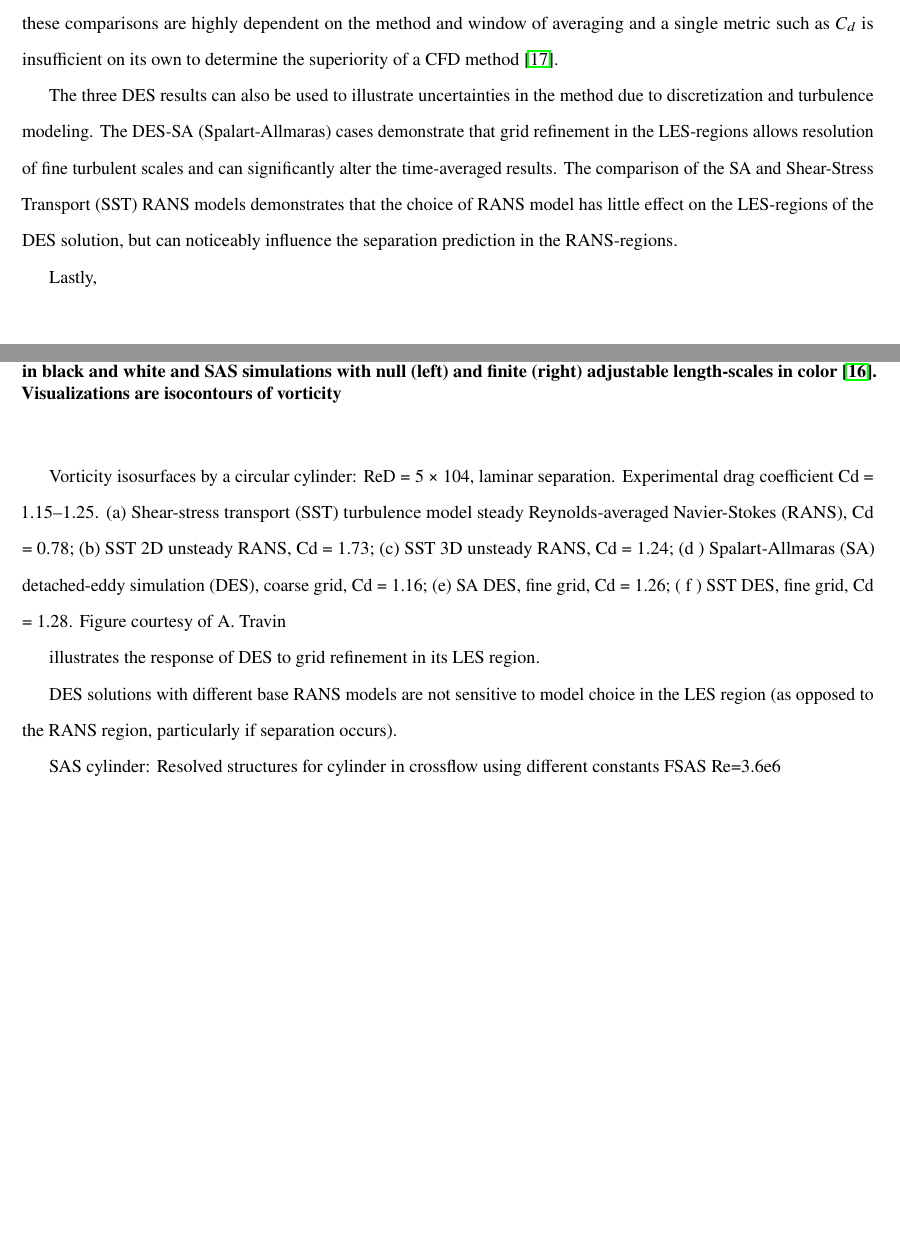
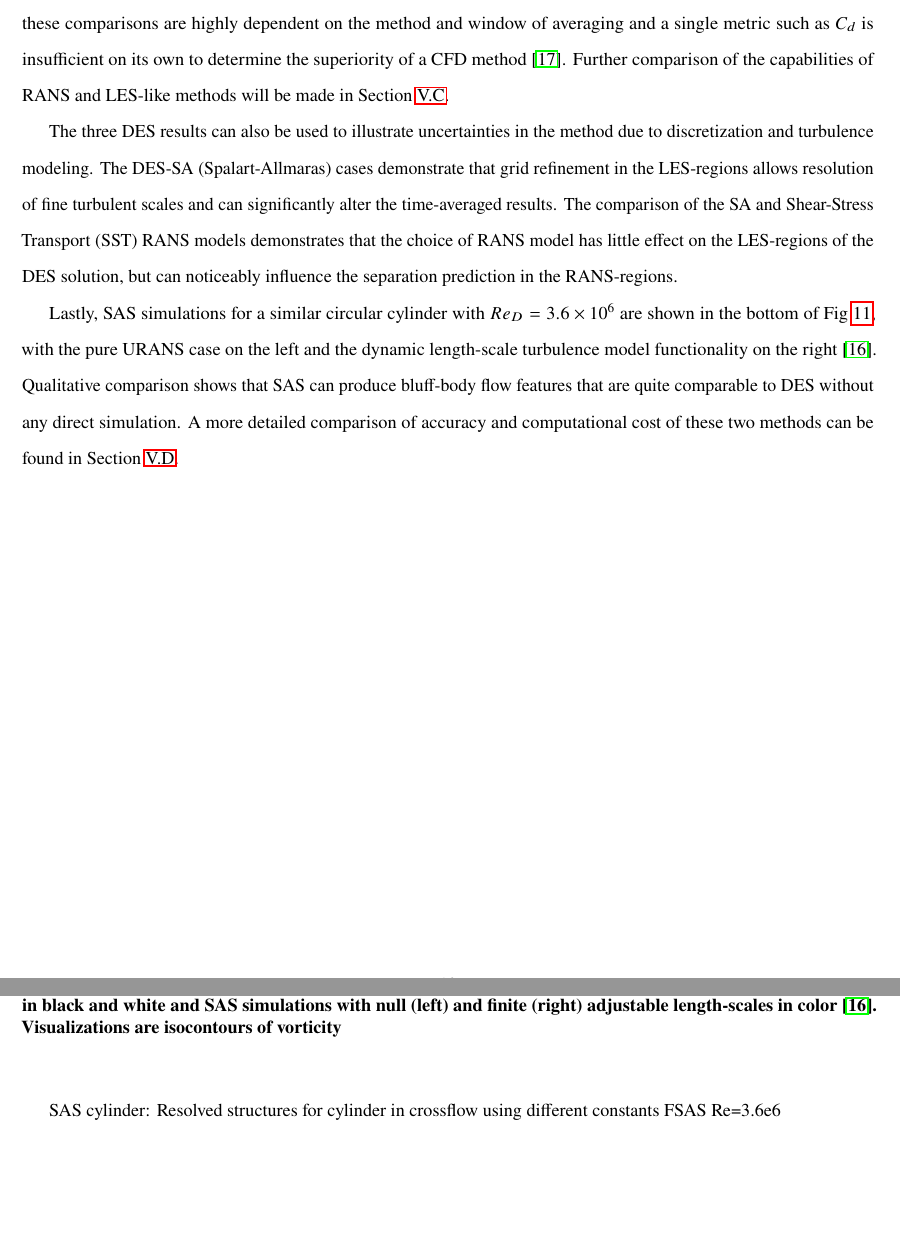
Before and after one commit to ldhalstrom/mae210b_turb, a LaTeX paper (turbStudy_bluffBody/writeup/mae210b_BluffBodyTurb.tex): two parts of pages 10 and 11 of 23, joined at a grey line, cut so that both start at the same text, the shorter picture padded with empty space. Compiled offline with pdfLaTeX.

Commit message:
finish initial turb model comparison

```diff
--- a/turbStudy_bluffBody/writeup/mae210b_BluffBodyTurb.tex
+++ b/turbStudy_bluffBody/writeup/mae210b_BluffBodyTurb.tex
@@ -432,11 +424,11 @@ In this instance, we are observing simulations for a diameter-based Reynolds num
 
 The simplest of all of these models is the steady RANS case (a), where the wake vorticity isocontours demonstrate that only the two-dimensional separated shear layer is predicted. This very low-fidelity wake results in a correspondingly inaccurate $C_d$ compared to the wind tunnel range. RANS simulations can be significantly improved, however, by modeling time-accurate changes in the mean and allowing three-dimensional flow effects to develop, as is the case for 3D URANS.  In this simulation, the flow is significantly more realistic than steady RANS, though much of the three-dimensionality is still suppressed \cite{spalart2009detachededdy}.  Averaging and integration of this wake behavior results in a $C_d$ that is just within the upper range of the wind tunnel values, which is a significant improvement upon steady RANS.
 
-Even higher-fidelity results may be obtained from LES-based methods such as DES, for which three cases are shown in Fig~\ref{fig:cylinderturbmodels}. For all three cases, it is obvious that the application of DNS to the larger turbulence scales results in a more three-dimensional and life-like simulation of turbulent wake effects. This improvement in modeling can be useful for engineering design cases that require unsteady loading or acoustic profile data. The time-averaged $C_d$ values for each DES case, however, remain on the fringes of the experimental range, suggesting that the increased computational cost of DES may not always be compensated for by higher accuracy in time-averaged results. Still, it is important to note that these comparisons are highly dependent on the method and window of averaging and a single metric such as $C_d$ is insufficient on its own to determine the superiority of a CFD method \cite{travin2000detachededdy}.
+Even higher-fidelity results may be obtained from LES-based methods such as DES, for which three cases are shown in Fig~\ref{fig:cylinderturbmodels}. For all three cases, it is obvious that the application of DNS to the larger turbulence scales results in a more three-dimensional and life-like simulation of turbulent wake effects. This improvement in modeling can be useful for engineering design cases that require unsteady loading or acoustic profile data. The time-averaged $C_d$ values for each DES case, however, remain on the fringes of the experimental range, suggesting that the increased computational cost of DES may not always be compensated for by higher accuracy in time-averaged results. Still, it is important to note that these comparisons are highly dependent on the method and window of averaging and a single metric such as $C_d$ is insufficient on its own to determine the superiority of a CFD method \cite{travin2000detachededdy}. Further comparison of the capabilities of RANS and LES-like methods will be made in Section~\ref{subsec:desvsrans}.
 
 The three DES results can also be used to illustrate uncertainties in the method due to discretization and turbulence modeling. The DES-SA (Spalart-Allmaras) cases demonstrate that grid refinement in the LES-regions allows resolution of fine turbulent scales and can significantly alter the time-averaged results. The comparison of the SA and Shear-Stress Transport (SST) RANS models demonstrates that the choice of RANS model has little effect on the LES-regions of the DES solution, but can noticeably influence the separation prediction in the RANS-regions.
 
-Lastly,
+Lastly, SAS simulations for a similar circular cylinder with $Re_D=3.6 \times 10^6$ are shown in the bottom of Fig~\ref{fig:cylinderturbmodels}, with the pure URANS case on the left and the dynamic length-scale turbulence model functionality on the right \cite{menter2005scaleadaptive}. Qualitative comparison shows that SAS can produce bluff-body flow features that are quite comparable to DES without any direct simulation. A more detailed comparison of accuracy and computational cost of these two methods can be found in Section~\ref{subsec:desvssas}.
 
 
 %%% CYLINDER WITH VARIOUS TYPES OF NUMERICAL MODELING
@@ -451,20 +443,6 @@ Lastly,
 \end{center}
 \end{figure}
 %%\vspace{-2em}
-
-
-Vorticity isosurfaces by a circular cylinder: ReD = 5 × 104, laminar separation. Experimental drag
-coefficient Cd = 1.15–1.25. (a) Shear-stress transport (SST) turbulence model steady Reynolds-averaged
-Navier-Stokes (RANS), Cd = 0.78; (b) SST 2D unsteady RANS, Cd = 1.73; (c) SST 3D unsteady RANS,
-Cd = 1.24; (d ) Spalart-Allmaras (SA) detached-eddy simulation (DES), coarse grid, Cd = 1.16; (e) SA DES,
-fine grid, Cd = 1.26; ( f ) SST DES, fine grid, Cd = 1.28. Figure courtesy of A. Travin
-
-
-
-illustrates the response of DES to grid refinement in its LES region.
-
-DES solutions with different base RANS models are not sensitive to
-model choice in the LES region (as opposed to the RANS region, particularly if separation occurs).
 
 
 
```
Also changed, not shown: turbStudy_bluffBody/writeup/mae210b_BluffBodyTurb.tex (8 more changed lines).
